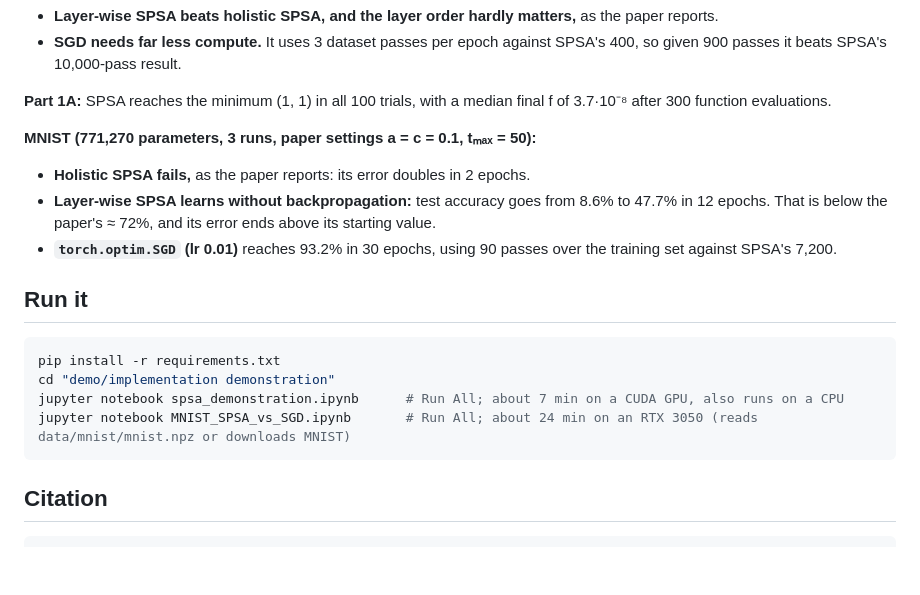
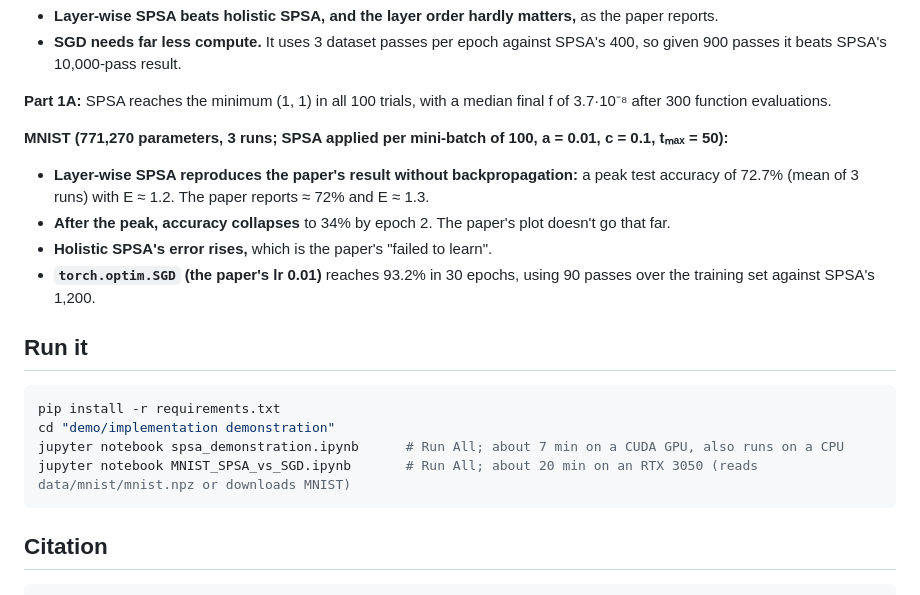
Before and after one commit to Ananth170404/SPSA-Paper-Implementation, a Markdown page: README.md, the part around the change. Rendered like a GitHub page; blank space fills up the shorter version.

````diff
--- a/README.md
+++ b/README.md
@@ -56,10 +56,11 @@ Only the paper's 3-class circles task (Fig. 1c) is not included. [Full results a
 
 **Part 1A:** SPSA reaches the minimum (1, 1) in all 100 trials, with a median final f of 3.7·10⁻⁸ after 300 function evaluations.
 
-**MNIST (771,270 parameters, 3 runs, paper settings a = c = 0.1, tₘₐₓ = 50):**
-- **Holistic SPSA fails,** as the paper reports: its error doubles in 2 epochs.
-- **Layer-wise SPSA learns without backpropagation:** test accuracy goes from 8.6% to 47.7% in 12 epochs. That is below the paper's ≈ 72%, and its error ends above its starting value.
-- **`torch.optim.SGD` (lr 0.01)** reaches 93.2% in 30 epochs, using 90 passes over the training set against SPSA's 7,200.
+**MNIST (771,270 parameters, 3 runs; SPSA applied per mini-batch of 100, a = 0.01, c = 0.1, tₘₐₓ = 50):**
+- **Layer-wise SPSA reproduces the paper's result without backpropagation:** a peak test accuracy of 72.7% (mean of 3 runs) with E ≈ 1.2. The paper reports ≈ 72% and E ≈ 1.3.
+- **After the peak, accuracy collapses** to 34% by epoch 2. The paper's plot doesn't go that far.
+- **Holistic SPSA's error rises,** which is the paper's "failed to learn".
+- **`torch.optim.SGD` (the paper's lr 0.01)** reaches 93.2% in 30 epochs, using 90 passes over the training set against SPSA's 1,200.
 
 ## Run it
 
@@ -67,7 +68,7 @@ Only the paper's 3-class circles task (Fig. 1c) is not included. [Full results a
 pip install -r requirements.txt
 cd "demo/implementation demonstration"
 jupyter notebook spsa_demonstration.ipynb      # Run All; about 7 min on a CUDA GPU, also runs on a CPU
-jupyter notebook MNIST_SPSA_vs_SGD.ipynb       # Run All; about 24 min on an RTX 3050 (reads data/mnist/mnist.npz or downloads MNIST)
+jupyter notebook MNIST_SPSA_vs_SGD.ipynb       # Run All; about 20 min on an RTX 3050 (reads data/mnist/mnist.npz or downloads MNIST)
 ```
 
 ## Citation
````
Also changed, not shown: demo/implementation demonstration/README.md (+18 -18 lines), demo/implementation demonstration/figures/mnist_confusion_matrices.png, demo/implementation demonstration/figures/mnist_error_vs_compute.png, demo/implementation demonstration/figures/mnist_example_predictions.png, demo/implementation demonstration/figures/mnist_fig2_error_accuracy.png, demo/implementation demonstration/figures/mnist_per_class_accuracy.png, 1 other file.
